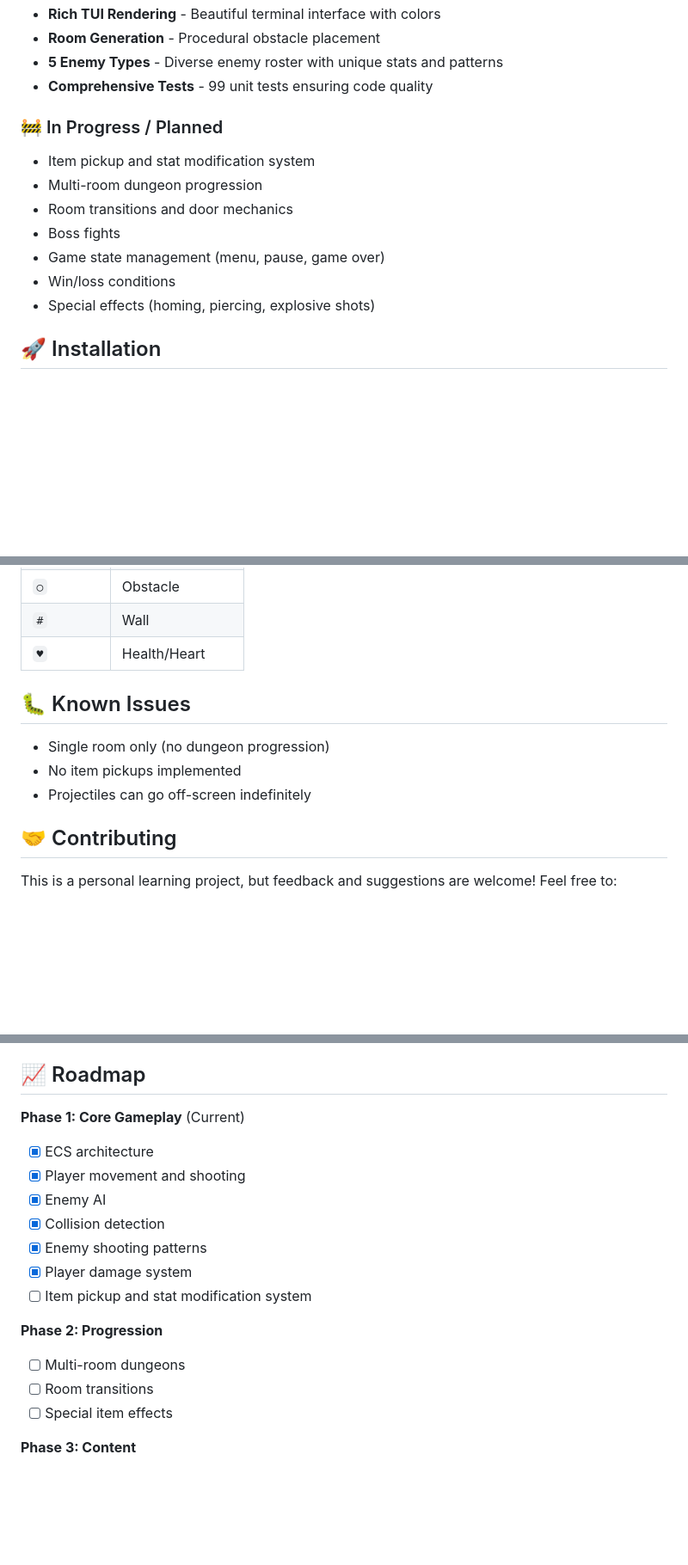
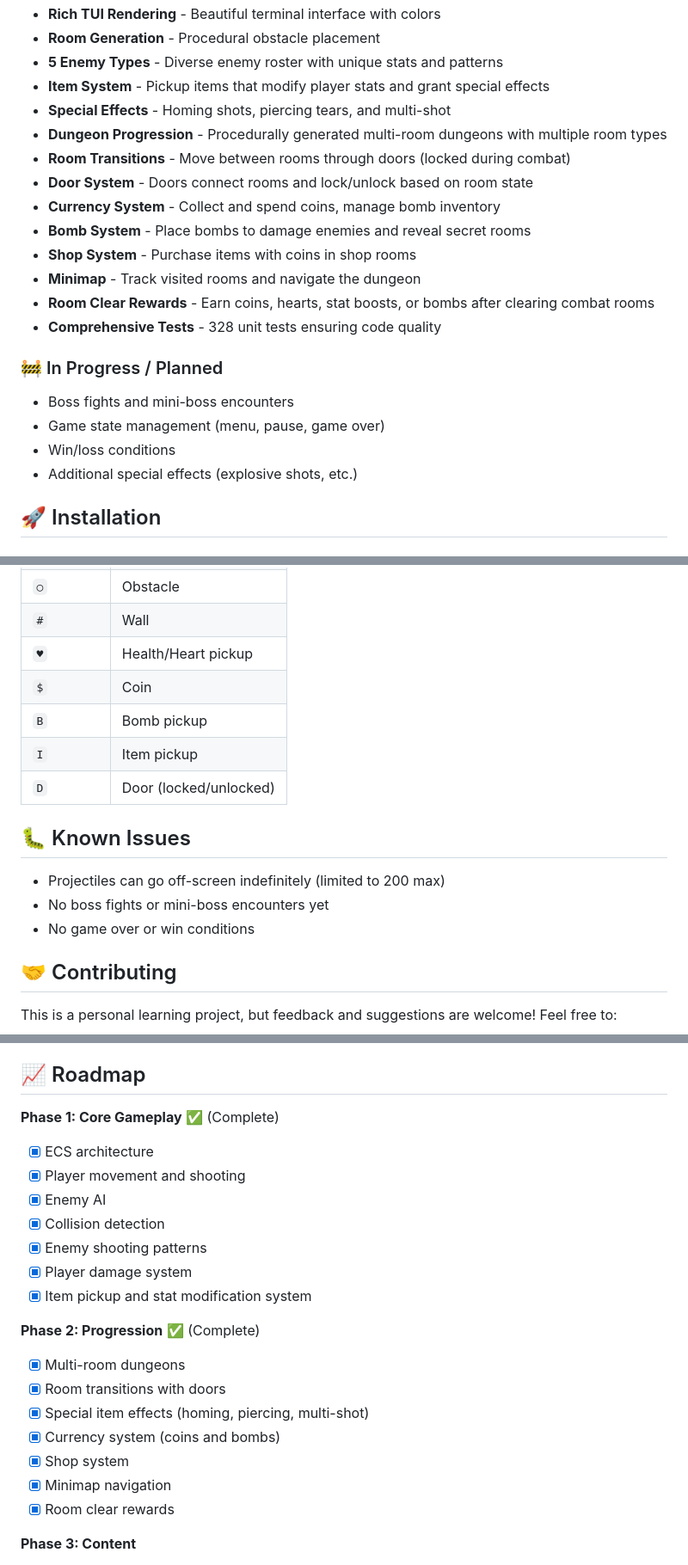
Before and after one commit to JoeMattie/texting_of_isaac, a Markdown page: README.md, 3 parts joined by grey strips. Shown at 86% size. Rendered like a GitHub page; blank space fills up the shorter version.

```diff
--- a/README.md
+++ b/README.md
@@ -30,16 +30,23 @@ Texting of Isaac is a bullet-hell roguelike rendered entirely in ASCII/Unicode c
 - **Rich TUI Rendering** - Beautiful terminal interface with colors
 - **Room Generation** - Procedural obstacle placement
 - **5 Enemy Types** - Diverse enemy roster with unique stats and patterns
-- **Comprehensive Tests** - 99 unit tests ensuring code quality
+- **Item System** - Pickup items that modify player stats and grant special effects
+- **Special Effects** - Homing shots, piercing tears, and multi-shot
+- **Dungeon Progression** - Procedurally generated multi-room dungeons with multiple room types
+- **Room Transitions** - Move between rooms through doors (locked during combat)
+- **Door System** - Doors connect rooms and lock/unlock based on room state
+- **Currency System** - Collect and spend coins, manage bomb inventory
+- **Bomb System** - Place bombs to damage enemies and reveal secret rooms
+- **Shop System** - Purchase items with coins in shop rooms
+- **Minimap** - Track visited rooms and navigate the dungeon
+- **Room Clear Rewards** - Earn coins, hearts, stat boosts, or bombs after clearing combat rooms
+- **Comprehensive Tests** - 328 unit tests ensuring code quality
 
 ### 🚧 In Progress / Planned
-- Item pickup and stat modification system
-- Multi-room dungeon progression
-- Room transitions and door mechanics
-- Boss fights
+- Boss fights and mini-boss encounters
 - Game state management (menu, pause, game over)
 - Win/loss conditions
-- Special effects (homing, piercing, explosive shots)
+- Additional special effects (explosive shots, etc.)
 
 ## 🚀 Installation
 
@@ -165,13 +193,17 @@ Benefits:
 | `*` | Enemy projectile |
 | `○` | Obstacle |
 | `#` | Wall |
-| `♥` | Health/Heart |
+| `♥` | Health/Heart pickup |
+| `$` | Coin |
+| `B` | Bomb pickup |
+| `I` | Item pickup |
+| `D` | Door (locked/unlocked) |
 
 ## 🐛 Known Issues
 
-- Single room only (no dungeon progression)
-- No item pickups implemented
-- Projectiles can go off-screen indefinitely
+- Projectiles can go off-screen indefinitely (limited to 200 max)
+- No boss fights or mini-boss encounters yet
+- No game over or win conditions
 
 ## 🤝 Contributing
 
@@ -192,19 +224,23 @@ This project is open source and available under the MIT License.
 
 ## 📈 Roadmap
 
-**Phase 1: Core Gameplay** (Current)
+**Phase 1: Core Gameplay** ✅ (Complete)
 - [x] ECS architecture
 - [x] Player movement and shooting
 - [x] Enemy AI
 - [x] Collision detection
 - [x] Enemy shooting patterns
 - [x] Player damage system
-- [ ] Item pickup and stat modification system
+- [x] Item pickup and stat modification system
 
-**Phase 2: Progression**
-- [ ] Multi-room dungeons
-- [ ] Room transitions
-- [ ] Special item effects
+**Phase 2: Progression** ✅ (Complete)
+- [x] Multi-room dungeons
+- [x] Room transitions with doors
+- [x] Special item effects (homing, piercing, multi-shot)
+- [x] Currency system (coins and bombs)
+- [x] Shop system
+- [x] Minimap navigation
+- [x] Room clear rewards
 
 **Phase 3: Content**
 - [ ] Boss fights
```
Also changed, not shown: other parts of README.md (+30 -9 lines).
